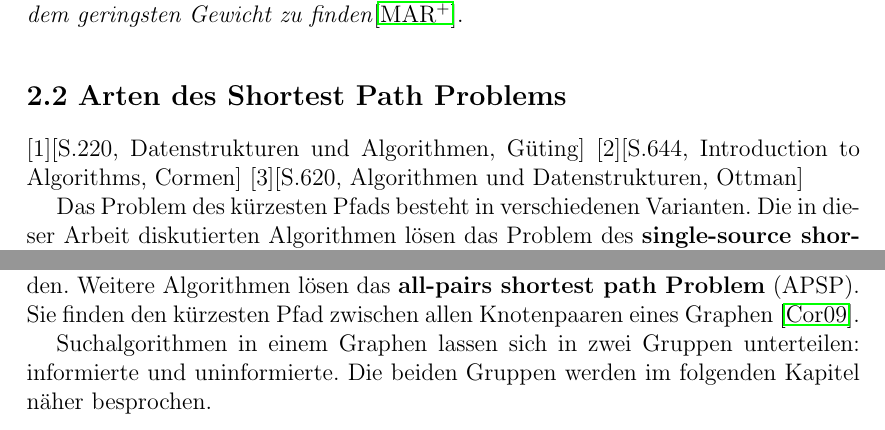
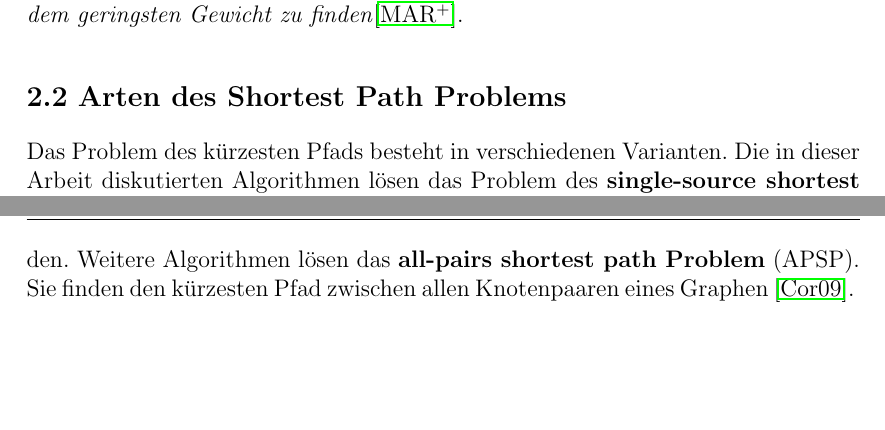
Before and after one commit to Handkock/wa2020_pathplanning, a LaTeX thesis (wa20202_vorlage.tex, which reads chapters/ShortestPathProblem.tex): two parts of pages 6 and 7 of 19, joined at a grey line, cut so that both start at the same text, the shorter picture padded with empty space. Compiled offline with pdfLaTeX.

```diff
--- a/chapters/ShortestPathProblem.tex
+++ b/chapters/ShortestPathProblem.tex
@@ -9,14 +9,4 @@
 
 \section{Arten des Shortest Path Problems}
 
-
-[1][S.220, Datenstrukturen und Algorithmen, Güting]
-[2][S.644, Introduction to Algorithms, Cormen]
-[3][S.620, Algorithmen und Datenstrukturen, Ottman]
-
-
 Das Problem des kürzesten Pfads besteht in verschiedenen Varianten. Die in dieser Arbeit diskutierten Algorithmen lösen das Problem des \textbf{single-source shortest path} (SSSP). Sie finden den kürzesten Weg von einem festen Startpunkt zu allen Knoten eines Graphen \cite{Gu.2018}. Das \textbf{single-destination shortest path} Problem (SDSP)  beschreibt die Suche nach den kürzesten Pfaden aller Knoten zu einem festen Zielpunkt. Des Weiteren existiert das \textbf{single-pair shortest path} Problem (SPSP), welches den kürzesten Weg zwischen genau einem Start- und Zielpunkt darstellt. Es unterscheidet sich nur durch das Abbruchkriterium vom SSSP Problem \cite{Ottmann.2017}. Im worst-case muss die Distanz vom Startknoten zu allen anderen Knoten berechnet werden, um den kürzesten Pfad zum Zielknoten zu finden. Weitere Algorithmen lösen das \textbf{all-pairs shortest path Problem} (APSP). Sie finden den kürzesten Pfad zwischen allen Knotenpaaren eines Graphen \cite{Cormen.2009}.
-
-
-
-Suchalgorithmen in einem Graphen lassen sich in zwei Gruppen unterteilen: informierte und uninformierte. Die beiden Gruppen werden im folgenden Kapitel näher besprochen.
```
Also changed, not shown: chapters/Informierte_Uninformierte.tex (+1 -1 lines).
